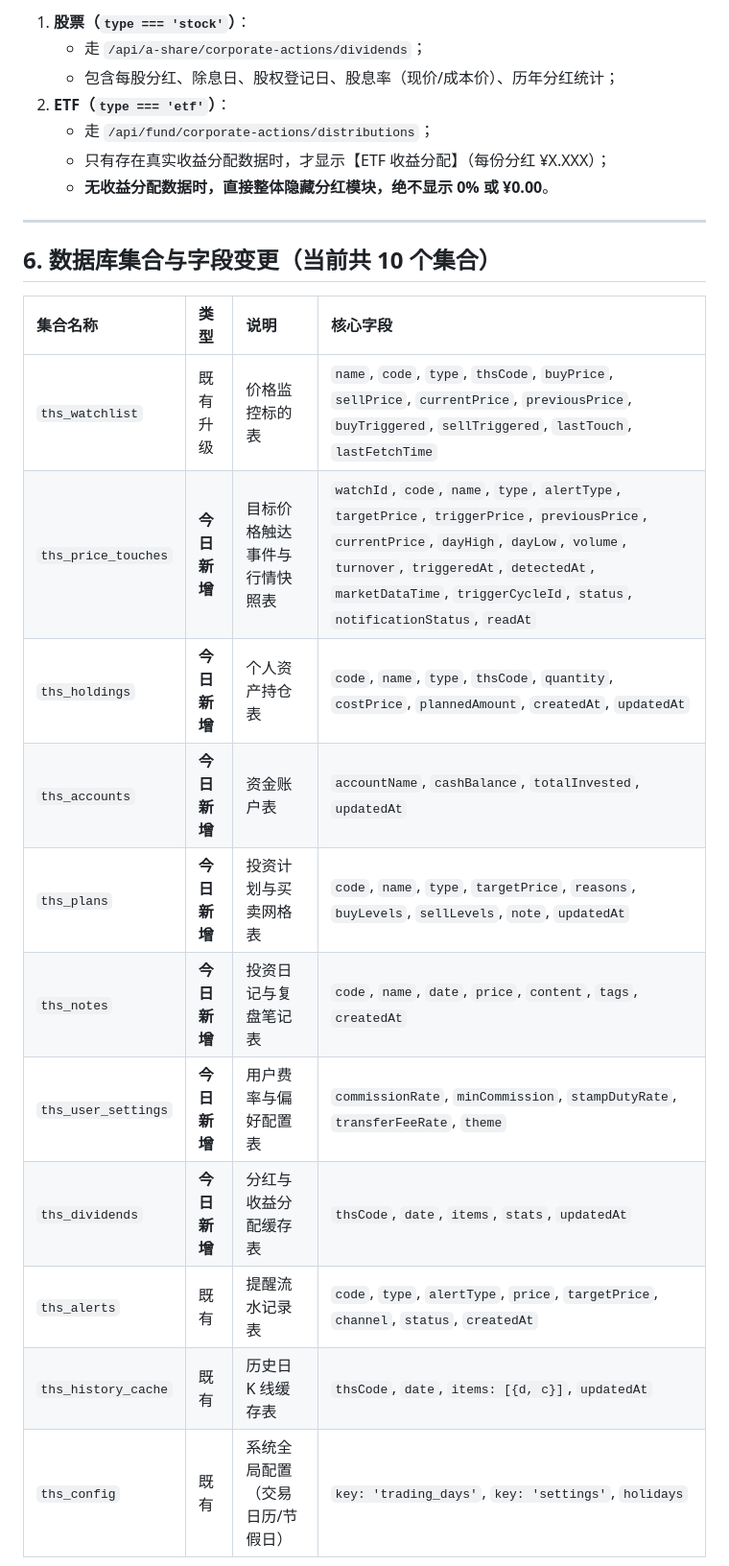
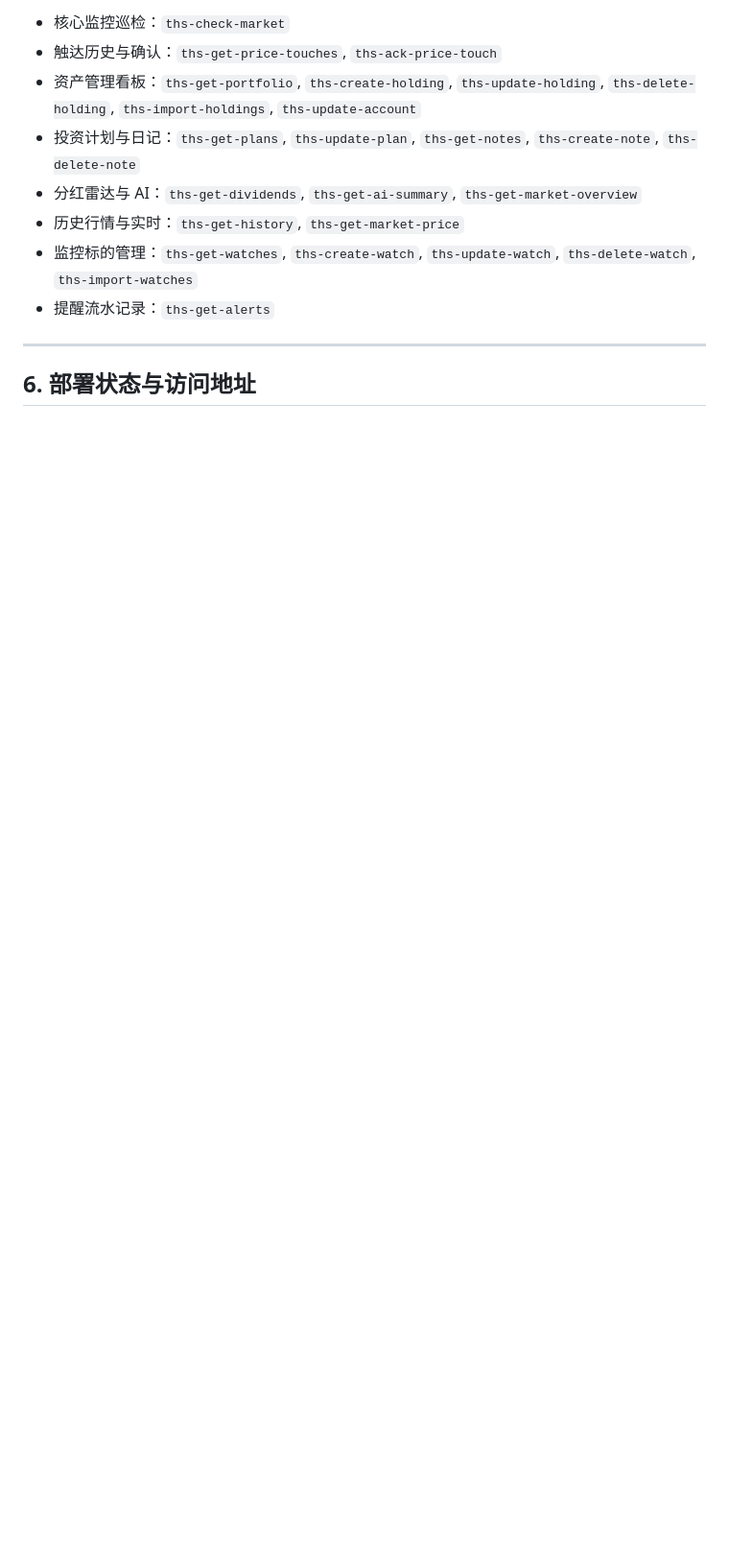
Before and after one commit to DaBinBinah/dingjia, a Markdown page: docs/development-log/2026-08-31.md, the part around one of its changes. Shown at 96% size. Drawn GitHub-style; blank space fills up the shorter version.

```diff
--- a/docs/development-log/2026-08-31.md
+++ b/docs/development-log/2026-08-31.md
@@ -59,27 +63,14 @@
 
-1. **股票（`type === 'stock'`）**：
-   - 走 `/api/a-share/corporate-actions/dividends`；
-   - 包含每股分红、除息日、股权登记日、股息率（现价/成本价）、历年分红统计；
-2. **ETF（`type === 'etf'`）**：
-   - 走 `/api/fund/corporate-actions/distributions`；
-   - 只有存在真实收益分配数据时，才显示【ETF 收益分配】（每份分红 ¥X.XXX）；
-   - **无收益分配数据时，直接整体隐藏分红模块，绝不显示 0% 或 ¥0.00**。
+- 核心监控巡检：`ths-check-market`
+- 触达历史与确认：`ths-get-price-touches`, `ths-ack-price-touch`
+- 资产管理看板：`ths-get-portfolio`, `ths-create-holding`, `ths-update-holding`, `ths-delete-holding`, `ths-import-holdings`, `ths-update-account`
+- 投资计划与日记：`ths-get-plans`, `ths-update-plan`, `ths-get-notes`, `ths-create-note`, `ths-delete-note`
+- 分红雷达与 AI：`ths-get-dividends`, `ths-get-ai-summary`, `ths-get-market-overview`
+- 历史行情与实时：`ths-get-history`, `ths-get-market-price`
+- 监控标的管理：`ths-get-watches`, `ths-create-watch`, `ths-update-watch`, `ths-delete-watch`, `ths-import-watches`
+- 提醒流水记录：`ths-get-alerts`
 
 ---
 
-## 6. 数据库集合与字段变更（当前共 10 个集合）
+## 6. 部署状态与访问地址
 
-| 集合名称 | 类型 | 说明 | 核心字段 |
-| :--- | :--- | :--- | :--- |
-| `ths_watchlist` | 既有升级 | 价格监控标的表 | `name`, `code`, `type`, `thsCode`, `buyPrice`, `sellPrice`, `currentPrice`, `previousPrice`, `buyTriggered`, `sellTriggered`, `lastTouch`, `lastFetchTime` |
-| `ths_price_touches` | **今日新增** | 目标价格触达事件与行情快照表 | `watchId`, `code`, `name`, `type`, `alertType`, `targetPrice`, `triggerPrice`, `previousPrice`, `currentPrice`, `dayHigh`, `dayLow`, `volume`, `turnover`, `triggeredAt`, `detectedAt`, `marketDataTime`, `triggerCycleId`, `status`, `notificationStatus`, `readAt` |
-| `ths_holdings` | **今日新增** | 个人资产持仓表 | `code`, `name`, `type`, `thsCode`, `quantity`, `costPrice`, `plannedAmount`, `createdAt`, `updatedAt` |
-| `ths_accounts` | **今日新增** | 资金账户表 | `accountName`, `cashBalance`, `totalInvested`, `updatedAt` |
-| `ths_plans` | **今日新增** | 投资计划与买卖网格表 | `code`, `name`, `type`, `targetPrice`, `reasons`, `buyLevels`, `sellLevels`, `note`, `updatedAt` |
-| `ths_notes` | **今日新增** | 投资日记与复盘笔记表 | `code`, `name`, `date`, `price`, `content`, `tags`, `createdAt` |
-| `ths_user_settings`| **今日新增** | 用户费率与偏好配置表 | `commissionRate`, `minCommission`, `stampDutyRate`, `transferFeeRate`, `theme` |
-| `ths_dividends` | **今日新增** | 分红与收益分配缓存表 | `thsCode`, `date`, `items`, `stats`, `updatedAt` |
-| `ths_alerts` | 既有 | 提醒流水记录表 | `code`, `type`, `alertType`, `price`, `targetPrice`, `channel`, `status`, `createdAt` |
-| `ths_history_cache`| 既有 | 历史日 K 线缓存表 | `thsCode`, `date`, `items: [{d, c}]`, `updatedAt` |
-| `ths_config` | 既有 | 系统全局配置（交易日历/节假日） | `key: 'trading_days'`, `key: 'settings'`, `holidays` |
-
```
Also changed, not shown: other parts of docs/development-log/2026-08-31.md (+36 -77 lines), CHANGELOG.md (+35 -37 lines).
